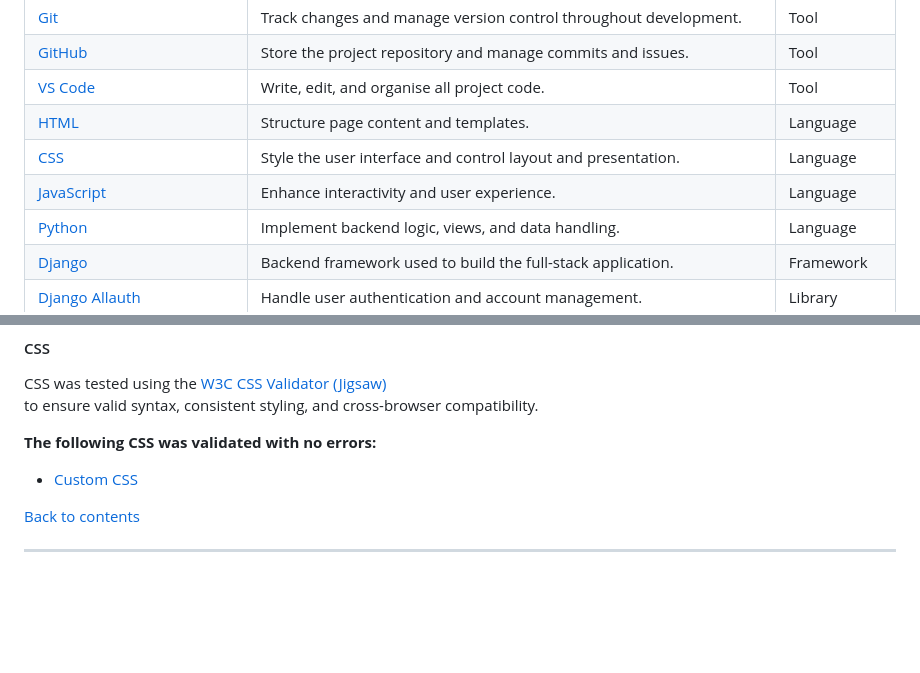
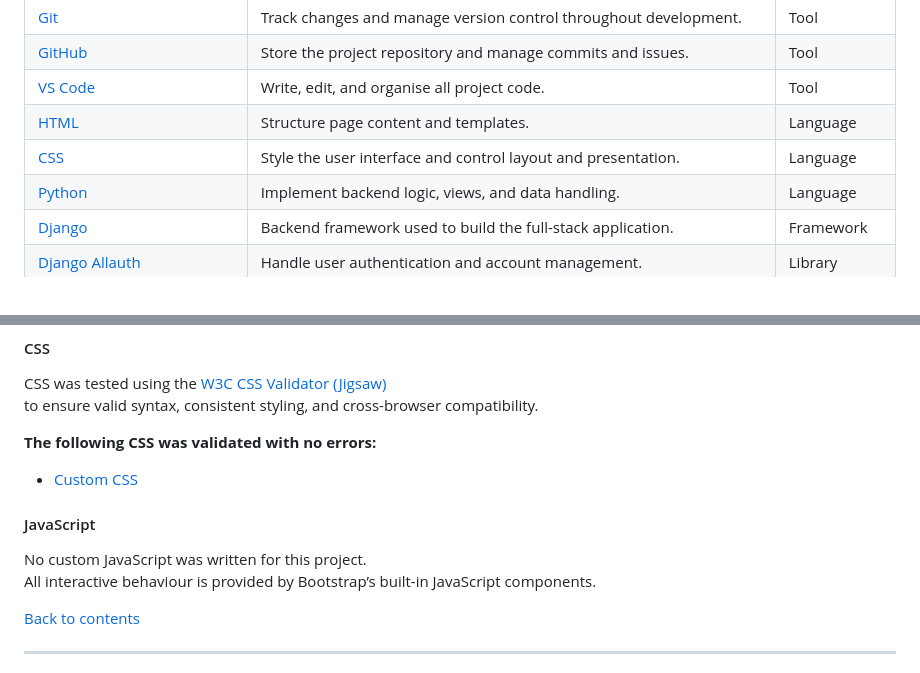
Before and after one commit to jolantadjatlova/easy-eats-kitchen, a Markdown page: README.md, 2 parts joined by grey strips. Drawn GitHub-style; blank space fills up the shorter version.

Commit message:
Update Technologies Used section for accuracy

```diff
--- a/README.md
+++ b/README.md
@@ -669,7 +669,6 @@ The application provides full CRUD (Create, Read, Update, Delete) functionality
 | [VS Code](https://code.visualstudio.com/) | Write, edit, and organise all project code. | Tool |
 | [HTML](https://developer.mozilla.org/en-US/docs/Web/HTML) | Structure page content and templates. | Language |
 | [CSS](https://developer.mozilla.org/en-US/docs/Web/CSS) | Style the user interface and control layout and presentation. | Language |
-| [JavaScript](https://developer.mozilla.org/en-US/docs/Web/JavaScript) | Enhance interactivity and user experience. | Language |
 | [Python](https://www.python.org/) | Implement backend logic, views, and data handling. | Language |
 | [Django](https://www.djangoproject.com/) | Backend framework used to build the full-stack application. | Framework |
 | [Django Allauth](https://django-allauth.readthedocs.io/en/latest/) | Handle user authentication and account management. | Library |
@@ -787,6 +786,11 @@ to ensure valid syntax, consistent styling, and cross-browser compatibility.
 **The following CSS was validated with no errors:**
 
 - [Custom CSS](docs/css_validator_easy_eats.png)
+
+#### JavaScript
+
+No custom JavaScript was written for this project.
+All interactive behaviour is provided by Bootstrap’s built-in JavaScript components.
 
 
 [Back to contents](#contents)
```
